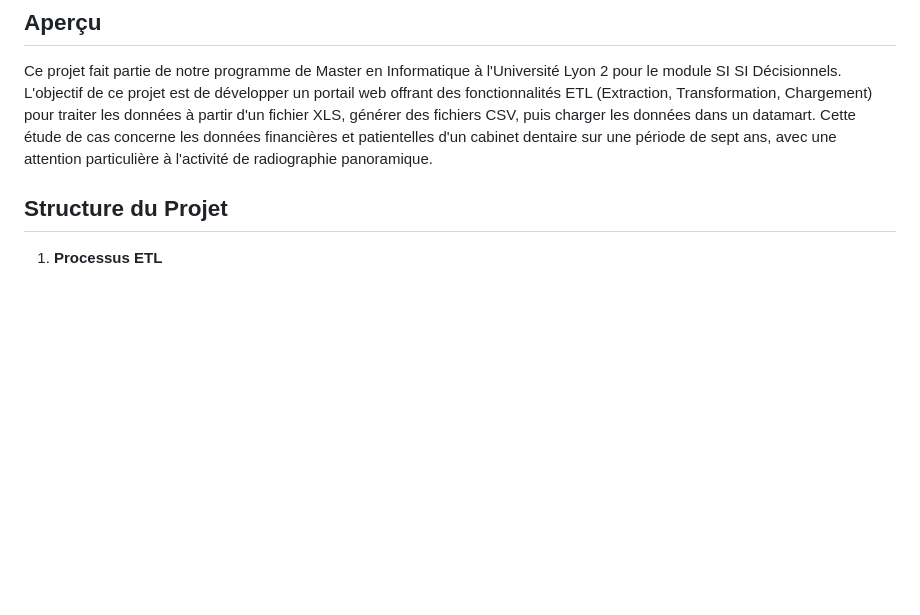
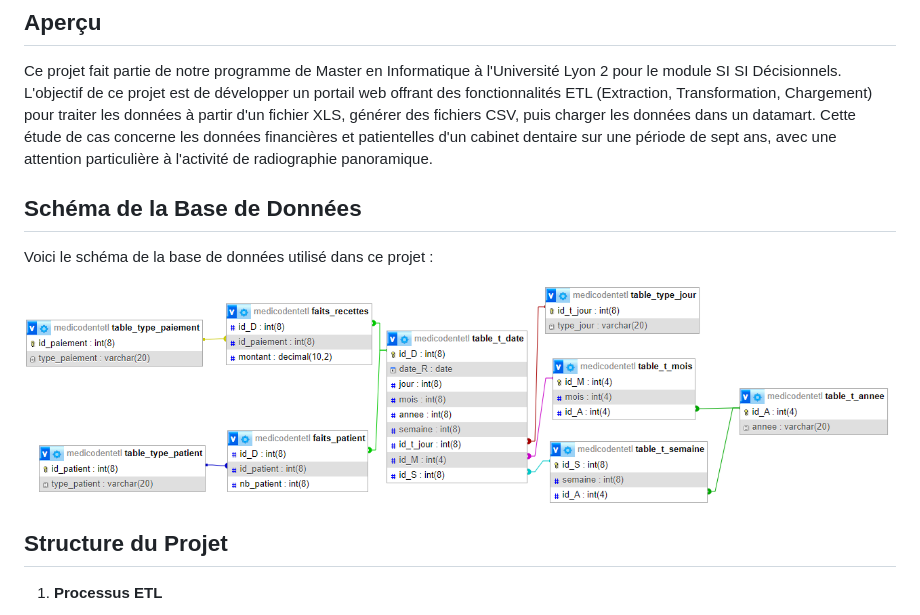
Before and after one commit to Ferdaousse24/MEDICODent-ETL, a Markdown page: README.md, the part around the change. GitHub-like rendering; blank space fills up the shorter version.

```diff
--- a/README.md
+++ b/README.md
@@ -6,6 +6,12 @@ Portail de Gestion des Données d'une Clinique Dentaire
 Ce projet fait partie de notre programme de Master en Informatique à l'Université Lyon 2 pour le module SI SI Décisionnels.
 L'objectif de ce projet est de développer un portail web offrant des fonctionnalités ETL (Extraction, Transformation, Chargement) pour traiter les données à partir d'un fichier XLS, générer des fichiers CSV, puis charger les données dans un datamart.
 Cette étude de cas concerne les données financières et patientelles d'un cabinet dentaire sur une période de sept ans, avec une attention particulière à l'activité de radiographie panoramique.
+
+## Schéma de la Base de Données
+
+Voici le schéma de la base de données utilisé dans ce projet :
+
+![Schéma de la base de données](static/Concepteur.png)
 
 ## Structure du Projet
 
```
